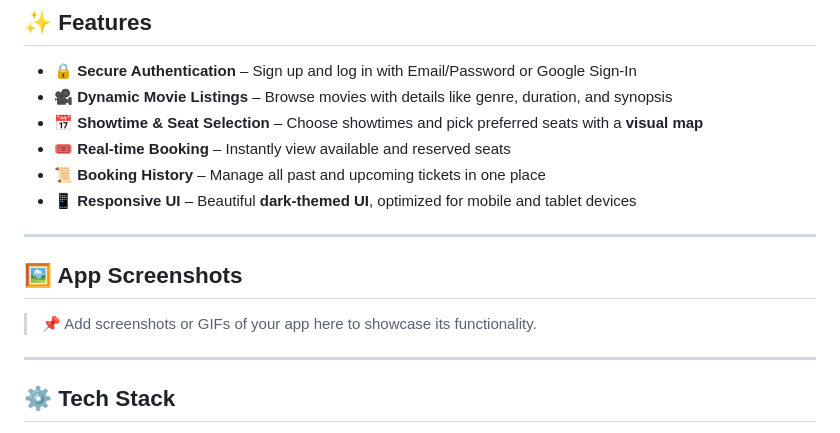
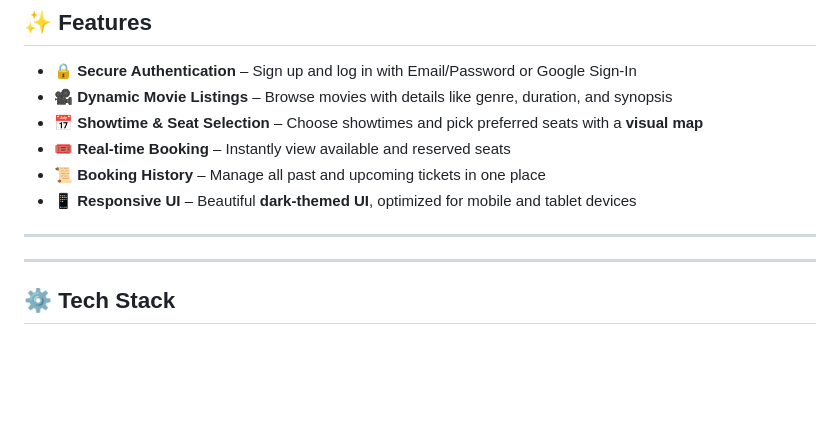
Before and after one commit to KanishkaMiuraj/cinec_moviebooking_app, a Markdown page: README.md, the part around the change. GitHub-like rendering; blank space fills up the shorter version.

```diff
--- a/README.md
+++ b/README.md
@@ -19,10 +19,6 @@ Cinec provides a **seamless user experience** for browsing movies, selecting sea
 - 📱 **Responsive UI** – Beautiful **dark-themed UI**, optimized for mobile and tablet devices
 
 ---
-
-## 🖼️ App Screenshots
-
-> 📌 Add screenshots or GIFs of your app here to showcase its functionality.
 
 ---
 
```
